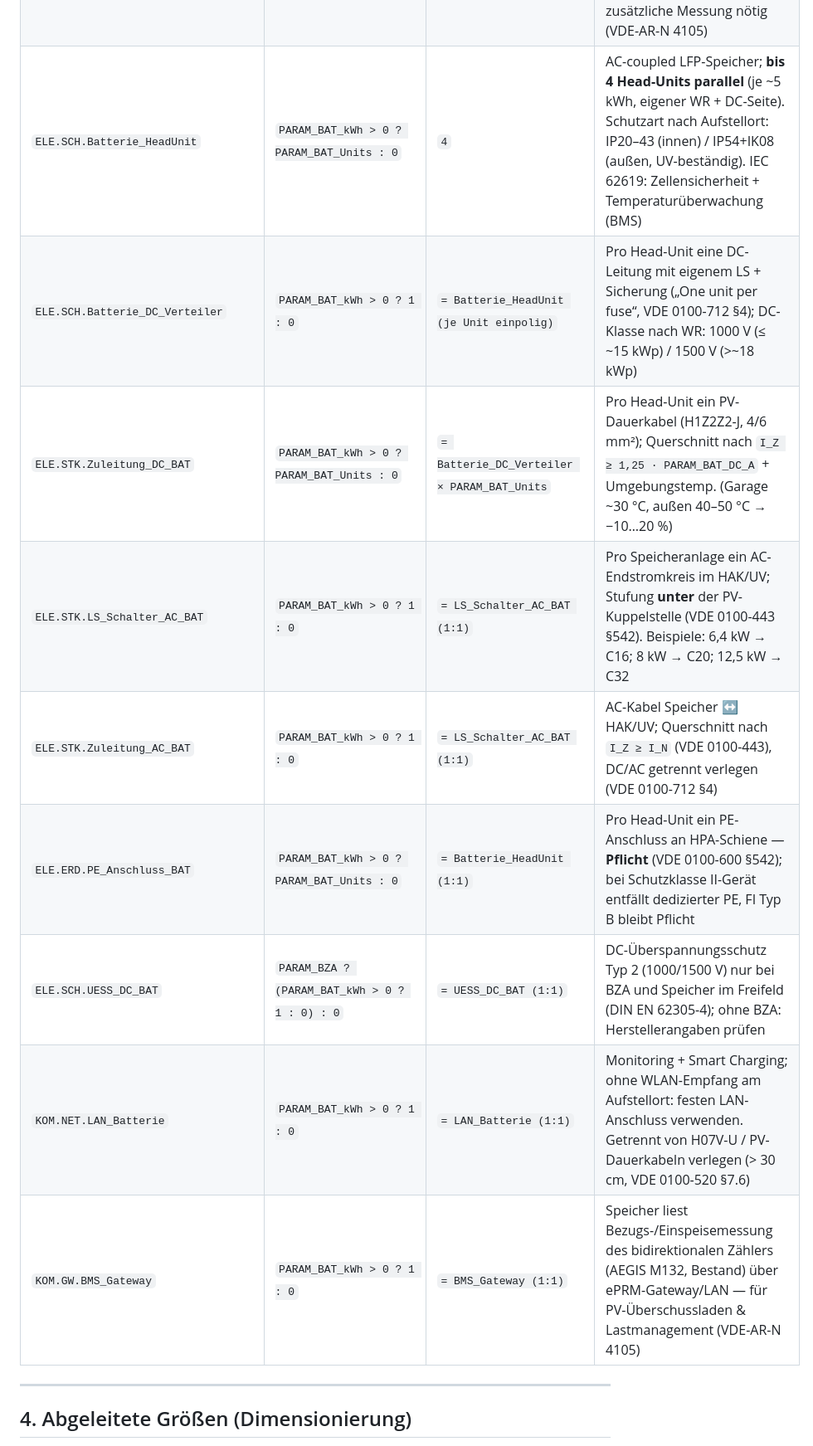
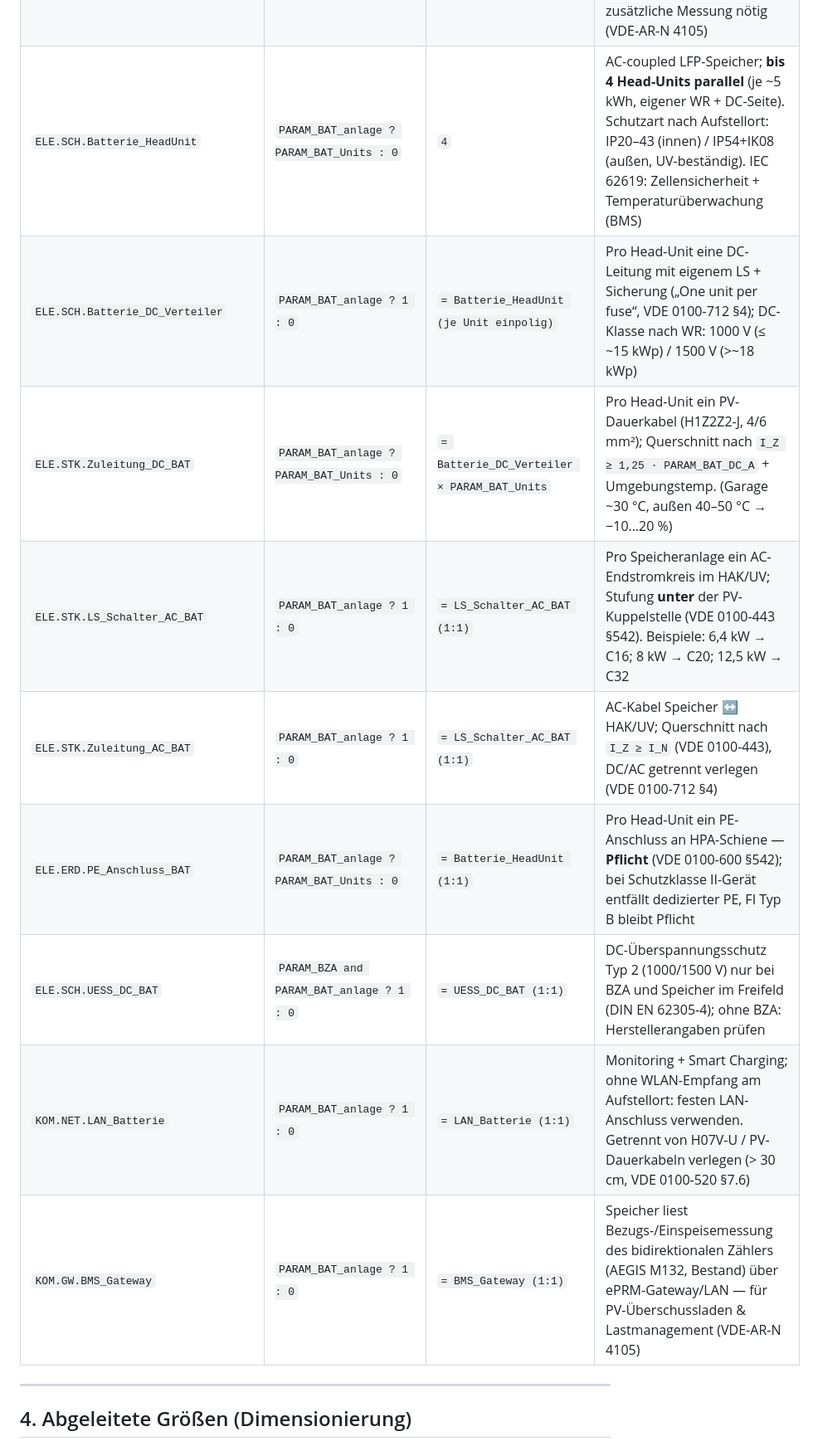
Before and after one commit to appternity/SolarPlanner, a Markdown page: data/systemuebersicht/komponenten.md, the part around one of its changes. Shown at 83% size. Rendered like a GitHub page.

```diff
--- a/data/systemuebersicht/komponenten.md
+++ b/data/systemuebersicht/komponenten.md
@@ -216,15 +228,15 @@ Berechnung der Komponentenanzahlen.
 | `KOM.NET.LAN_Wallbox` | `PARAM_WB_Komm ? 1 : 0` | `= LAN_Wallbox (1:1)` | Ohne WLAN-Empfang am Aufstellort: festen LAN-Anschluss verwenden. Getrennt von H07V-U verlegen (> 30 cm Abstand, VDE 0100-520 §7.6) |
 | `KOM.GW.OCPP_Anbindung` | `PARAM_WB_Komm ? (PARAM_WB_Ueberschuss ? 1 : 0) : 0` | `= OCPP_Anbindung (1:1)` | Nur bei Bedarf (Fleet, Abrechnung, Fernüberwachung); IEC 61851-23 / OCPP 1.6–2.0 |
 | `KOM.GW.SmartMeter_PV` | `PARAM_WB_Ueberschuss ? 1 : 0` | `= SmartMeter_PV (1:1)` | Wallbox liest Bezugs-/Einspeisemessung des bidirektionalen Zählers (AEGIS M132, Bestand) über ePRM-Gateway/LAN — keine zusätzliche Messung nötig (VDE-AR-N 4105) |
-| `ELE.SCH.Batterie_HeadUnit` | `PARAM_BAT_kWh > 0 ? PARAM_BAT_Units : 0` | `4` | AC-coupled LFP-Speicher; **bis 4 Head-Units parallel** (je ~5 kWh, eigener WR + DC-Seite). Schutzart nach Aufstellort: IP20–43 (innen) / IP54+IK08 (außen, UV-beständig). IEC 62619: Zellensicherheit + Temperaturüberwachung (BMS) |
-| `ELE.SCH.Batterie_DC_Verteiler` | `PARAM_BAT_kWh > 0 ? 1 : 0` | `= Batterie_HeadUnit (je Unit einpolig)` | Pro Head-Unit eine DC-Leitung mit eigenem LS + Sicherung („One unit per fuse“, VDE 0100-712 §4); DC-Klasse nach WR: 1000 V (≤ ~15 kWp) / 1500 V (>~18 kWp) |
-| `ELE.STK.Zuleitung_DC_BAT` | `PARAM_BAT_kWh > 0 ? PARAM_BAT_Units : 0` | `= Batterie_DC_Verteiler × PARAM_BAT_Units` | Pro Head-Unit ein PV-Dauerkabel (H1Z2Z2-J, 4/6 mm²); Querschnitt nach `I_Z ≥ 1,25 · PARAM_BAT_DC_A` + Umgebungstemp. (Garage ~30 °C, außen 40–50 °C → −10…20 %) |
-| `ELE.STK.LS_Schalter_AC_BAT` | `PARAM_BAT_kWh > 0 ? 1 : 0` | `= LS_Schalter_AC_BAT (1:1)` | Pro Speicheranlage ein AC-Endstromkreis im HAK/UV; Stufung **unter** der PV-Kuppelstelle (VDE 0100-443 §542). Beispiele: 6,4 kW → C16; 8 kW → C20; 12,5 kW → C32 |
-| `ELE.STK.Zuleitung_AC_BAT` | `PARAM_BAT_kWh > 0 ? 1 : 0` | `= LS_Schalter_AC_BAT (1:1)` | AC-Kabel Speicher ↔ HAK/UV; Querschnitt nach `I_Z ≥ I_N` (VDE 0100-443), DC/AC getrennt verlegen (VDE 0100-712 §4) |
-| `ELE.ERD.PE_Anschluss_BAT` | `PARAM_BAT_kWh > 0 ? PARAM_BAT_Units : 0` | `= Batterie_HeadUnit (1:1)` | Pro Head-Unit ein PE-Anschluss an HPA-Schiene — **Pflicht** (VDE 0100-600 §542); bei Schutzklasse II-Gerät entfällt dedizierter PE, FI Typ B bleibt Pflicht |
-| `ELE.SCH.UESS_DC_BAT` | `PARAM_BZA ? (PARAM_BAT_kWh > 0 ? 1 : 0) : 0` | `= UESS_DC_BAT (1:1)` | DC-Überspannungsschutz Typ 2 (1000/1500 V) nur bei BZA und Speicher im Freifeld (DIN EN 62305-4); ohne BZA: Herstellerangaben prüfen |
-| `KOM.NET.LAN_Batterie` | `PARAM_BAT_kWh > 0 ? 1 : 0` | `= LAN_Batterie (1:1)` | Monitoring + Smart Charging; ohne WLAN-Empfang am Aufstellort: festen LAN-Anschluss verwenden. Getrennt von H07V-U / PV-Dauerkabeln verlegen (> 30 cm, VDE 0100-520 §7.6) |
-| `KOM.GW.BMS_Gateway` | `PARAM_BAT_kWh > 0 ? 1 : 0` | `= BMS_Gateway (1:1)` | Speicher liest Bezugs-/Einspeisemessung des bidirektionalen Zählers (AEGIS M132, Bestand) über ePRM-Gateway/LAN — für PV-Überschussladen & Lastmanagement (VDE-AR-N 4105) |
+| `ELE.SCH.Batterie_HeadUnit` | `PARAM_BAT_anlage ? PARAM_BAT_Units : 0` | `4` | AC-coupled LFP-Speicher; **bis 4 Head-Units parallel** (je ~5 kWh, eigener WR + DC-Seite). Schutzart nach Aufstellort: IP20–43 (innen) / IP54+IK08 (außen, UV-beständig). IEC 62619: Zellensicherheit + Temperaturüberwachung (BMS) |
+| `ELE.SCH.Batterie_DC_Verteiler` | `PARAM_BAT_anlage ? 1 : 0` | `= Batterie_HeadUnit (je Unit einpolig)` | Pro Head-Unit eine DC-Leitung mit eigenem LS + Sicherung („One unit per fuse“, VDE 0100-712 §4); DC-Klasse nach WR: 1000 V (≤ ~15 kWp) / 1500 V (>~18 kWp) |
+| `ELE.STK.Zuleitung_DC_BAT` | `PARAM_BAT_anlage ? PARAM_BAT_Units : 0` | `= Batterie_DC_Verteiler × PARAM_BAT_Units` | Pro Head-Unit ein PV-Dauerkabel (H1Z2Z2-J, 4/6 mm²); Querschnitt nach `I_Z ≥ 1,25 · PARAM_BAT_DC_A` + Umgebungstemp. (Garage ~30 °C, außen 40–50 °C → −10…20 %) |
+| `ELE.STK.LS_Schalter_AC_BAT` | `PARAM_BAT_anlage ? 1 : 0` | `= LS_Schalter_AC_BAT (1:1)` | Pro Speicheranlage ein AC-Endstromkreis im HAK/UV; Stufung **unter** der PV-Kuppelstelle (VDE 0100-443 §542). Beispiele: 6,4 kW → C16; 8 kW → C20; 12,5 kW → C32 |
+| `ELE.STK.Zuleitung_AC_BAT` | `PARAM_BAT_anlage ? 1 : 0` | `= LS_Schalter_AC_BAT (1:1)` | AC-Kabel Speicher ↔ HAK/UV; Querschnitt nach `I_Z ≥ I_N` (VDE 0100-443), DC/AC getrennt verlegen (VDE 0100-712 §4) |
+| `ELE.ERD.PE_Anschluss_BAT` | `PARAM_BAT_anlage ? PARAM_BAT_Units : 0` | `= Batterie_HeadUnit (1:1)` | Pro Head-Unit ein PE-Anschluss an HPA-Schiene — **Pflicht** (VDE 0100-600 §542); bei Schutzklasse II-Gerät entfällt dedizierter PE, FI Typ B bleibt Pflicht |
+| `ELE.SCH.UESS_DC_BAT` | `PARAM_BZA and PARAM_BAT_anlage ? 1 : 0` | `= UESS_DC_BAT (1:1)` | DC-Überspannungsschutz Typ 2 (1000/1500 V) nur bei BZA und Speicher im Freifeld (DIN EN 62305-4); ohne BZA: Herstellerangaben prüfen |
+| `KOM.NET.LAN_Batterie` | `PARAM_BAT_anlage ? 1 : 0` | `= LAN_Batterie (1:1)` | Monitoring + Smart Charging; ohne WLAN-Empfang am Aufstellort: festen LAN-Anschluss verwenden. Getrennt von H07V-U / PV-Dauerkabeln verlegen (> 30 cm, VDE 0100-520 §7.6) |
+| `KOM.GW.BMS_Gateway` | `PARAM_BAT_anlage ? 1 : 0` | `= BMS_Gateway (1:1)` | Speicher liest Bezugs-/Einspeisemessung des bidirektionalen Zählers (AEGIS M132, Bestand) über ePRM-Gateway/LAN — für PV-Überschussladen & Lastmanagement (VDE-AR-N 4105) |
 
 ---
 
```
Also changed, not shown: other parts of data/systemuebersicht/komponenten.md (+145 -111 lines).
